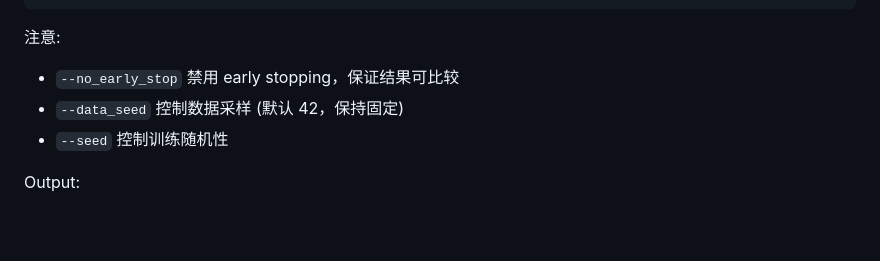
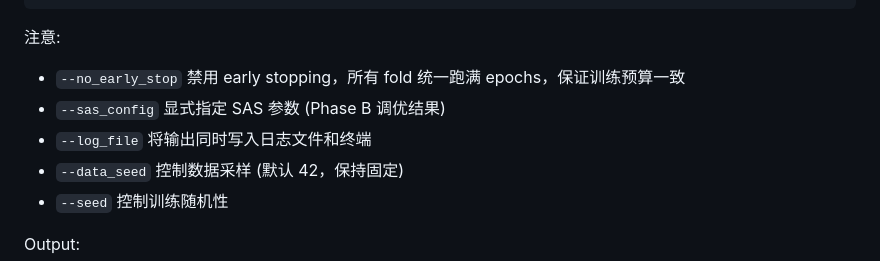
Before and after one commit to imnotnoahhh/prior-guided-aug, a Markdown page: docs/repro_guide.md, the part around the change. GitHub-like rendering; blank space fills up the shorter version.

Commit message:
docs: Enhance reproducibility guide with additional parameters for Shot Sweep experiments, including explicit SAS configuration and logging options, to improve clarity and consistency in training processes.

````diff
--- a/docs/repro_guide.md
+++ b/docs/repro_guide.md
@@ -90,7 +90,9 @@ python scripts/plot_shot_sweep.py --output_dir outputs/shot_sweep_final
 ```
 
 注意:
-- `--no_early_stop` 禁用 early stopping，保证结果可比较
+- `--no_early_stop` 禁用 early stopping，所有 fold 统一跑满 epochs，保证训练预算一致
+- `--sas_config` 显式指定 SAS 参数 (Phase B 调优结果)
+- `--log_file` 将输出同时写入日志文件和终端
 - `--data_seed` 控制数据采样 (默认 42，保持固定)
 - `--seed` 控制训练随机性
 
````
